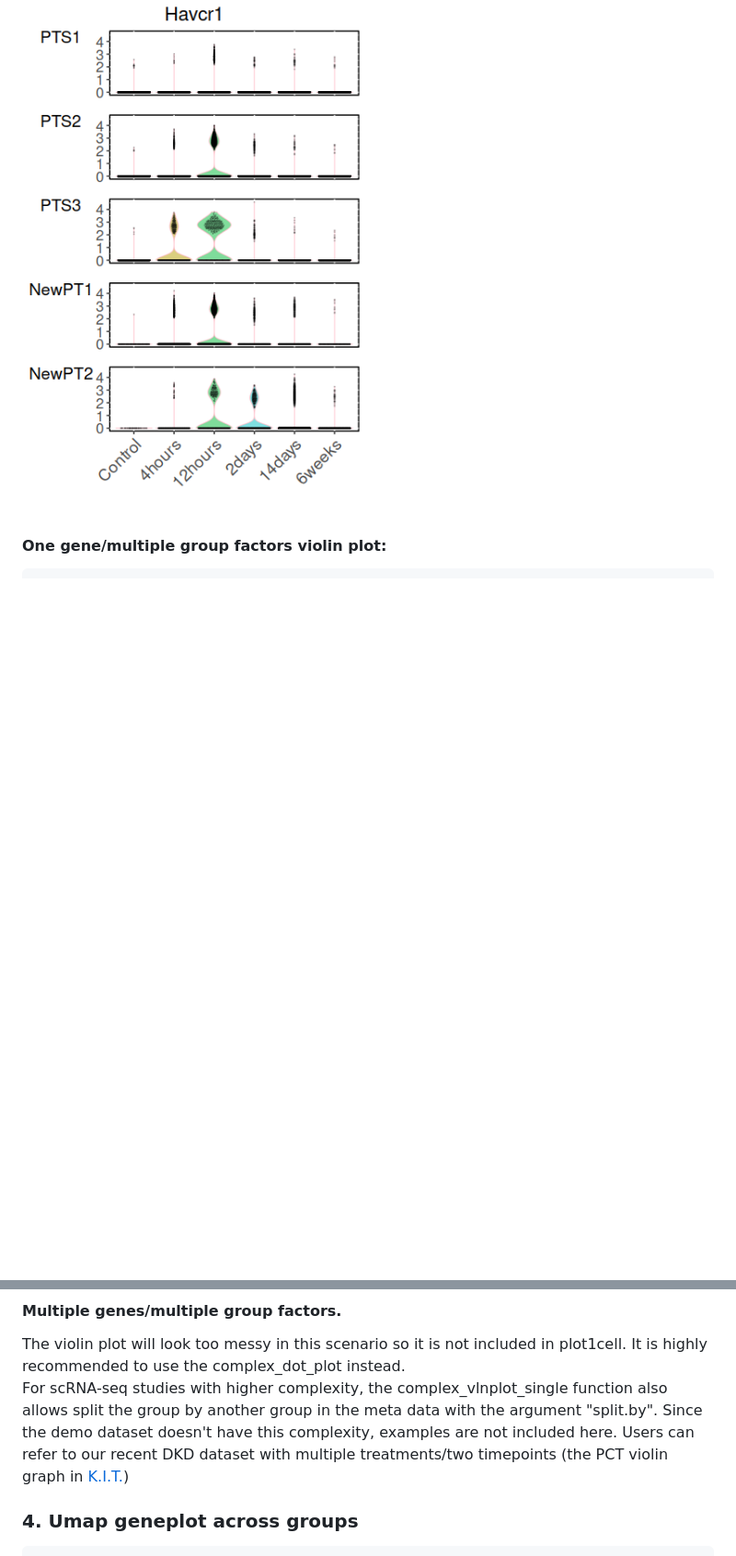
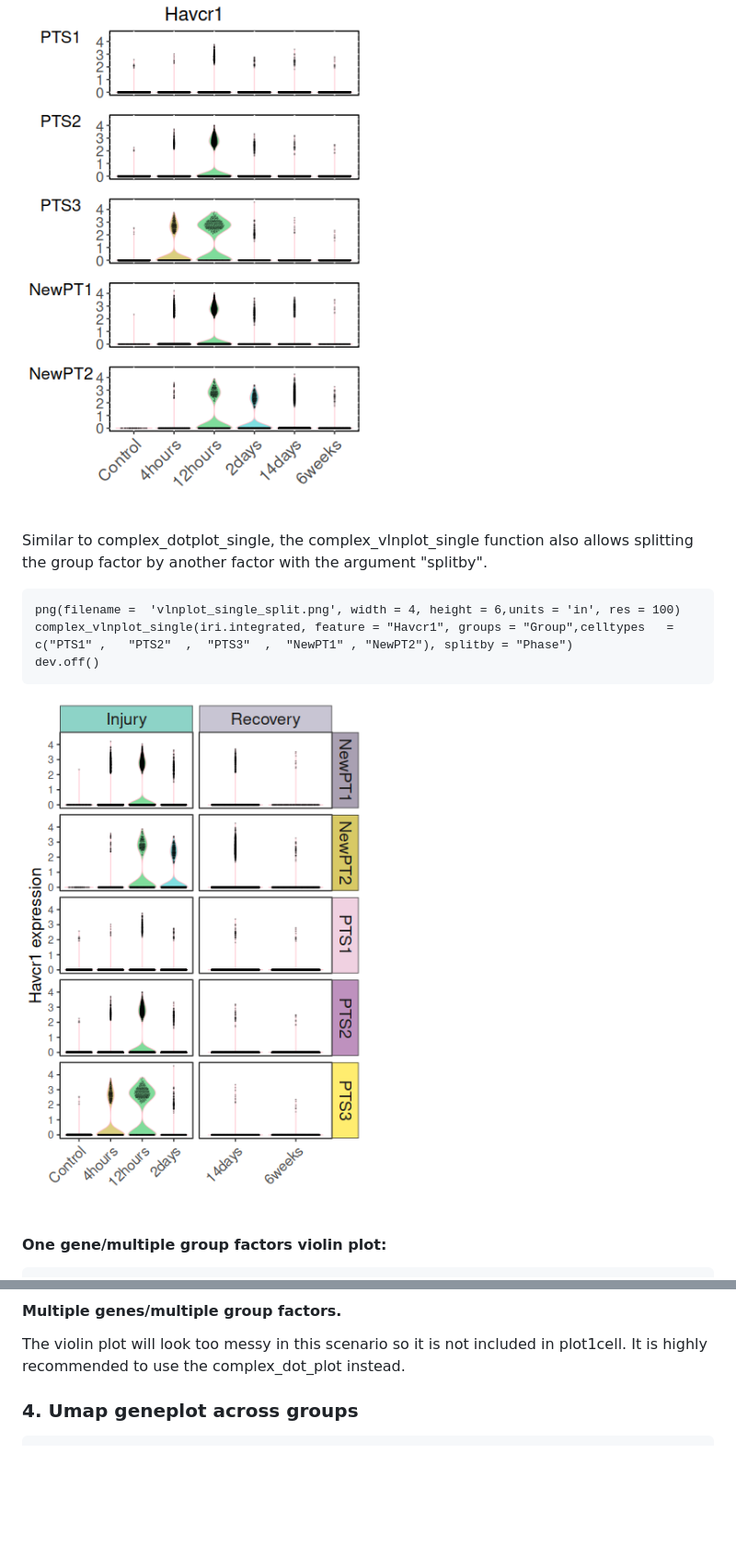
Before and after one commit to HaojiaWu/plot1cell, a Markdown page: README.md, 2 parts joined by grey strips. Shown at 92% size. Drawn GitHub-style; pictures changed too: data/vlnplot_single_split.png (added); blank space fills up the shorter version.

````diff
--- a/README.md
+++ b/README.md
@@ -70,6 +80,13 @@ dev.off()
 ```
 ![alt text](https://github.com/HaojiaWu/Plot1cell/blob/master/data/vlnplot_single.png) <br />
 
+Similar to complex_dotplot_single, the complex_vlnplot_single function also allows splitting the group factor by another factor with the argument "splitby".
+```
+png(filename =  'vlnplot_single_split.png', width = 4, height = 6,units = 'in', res = 100)
+complex_vlnplot_single(iri.integrated, feature = "Havcr1", groups = "Group",celltypes   = c("PTS1" ,   "PTS2"  ,  "PTS3"  ,  "NewPT1" , "NewPT2"), splitby = "Phase")
+dev.off()
+```
+![alt text](https://github.com/HaojiaWu/Plot1cell/blob/master/data/vlnplot_single_split.png) <br />
 #### One gene/multiple group factors violin plot:
 ```
 png(filename =  'vlnplot_multiple.png', width = 8, height = 6,units = 'in', res = 300)
@@ -90,7 +107,6 @@ dev.off()
 
 #### Multiple genes/multiple group factors.
 The violin plot will look too messy in this scenario so it is not included in plot1cell. It is highly recommended to use the complex_dot_plot instead. <br />
-For scRNA-seq studies with higher complexity, the complex_vlnplot_single function also allows split the group by another group in the meta data with the argument "split.by". Since the demo dataset doesn't have this complexity, examples are not included here. Users can refer to our recent DKD dataset with multiple treatments/two timepoints (the PCT violin graph in <a href="https://humphreyslab.com/SingleCell/">K.I.T.</a>)
 
 ### 4. Umap geneplot across groups
 ```
````
Also changed, not shown: other parts of README.md (+12 -2 lines), data/circlize_plot.png, data/dotplot_single_split.png (added), 3 other files.
